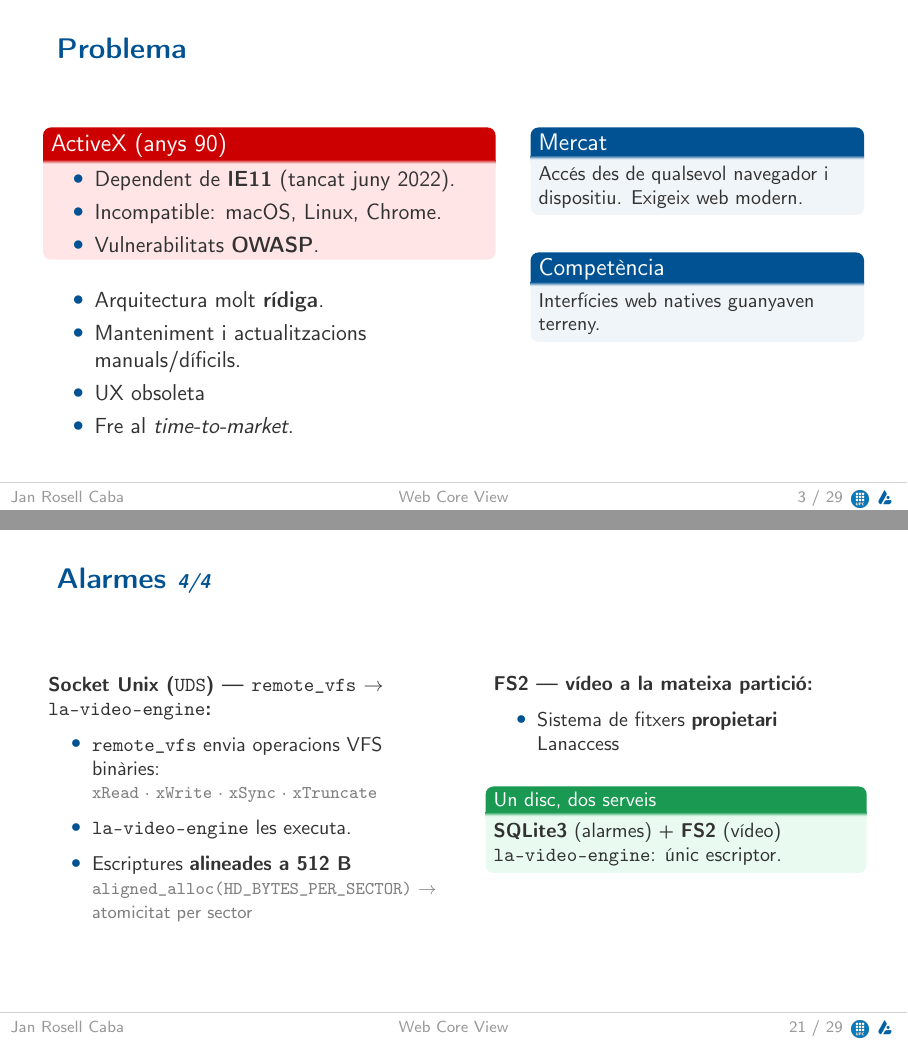
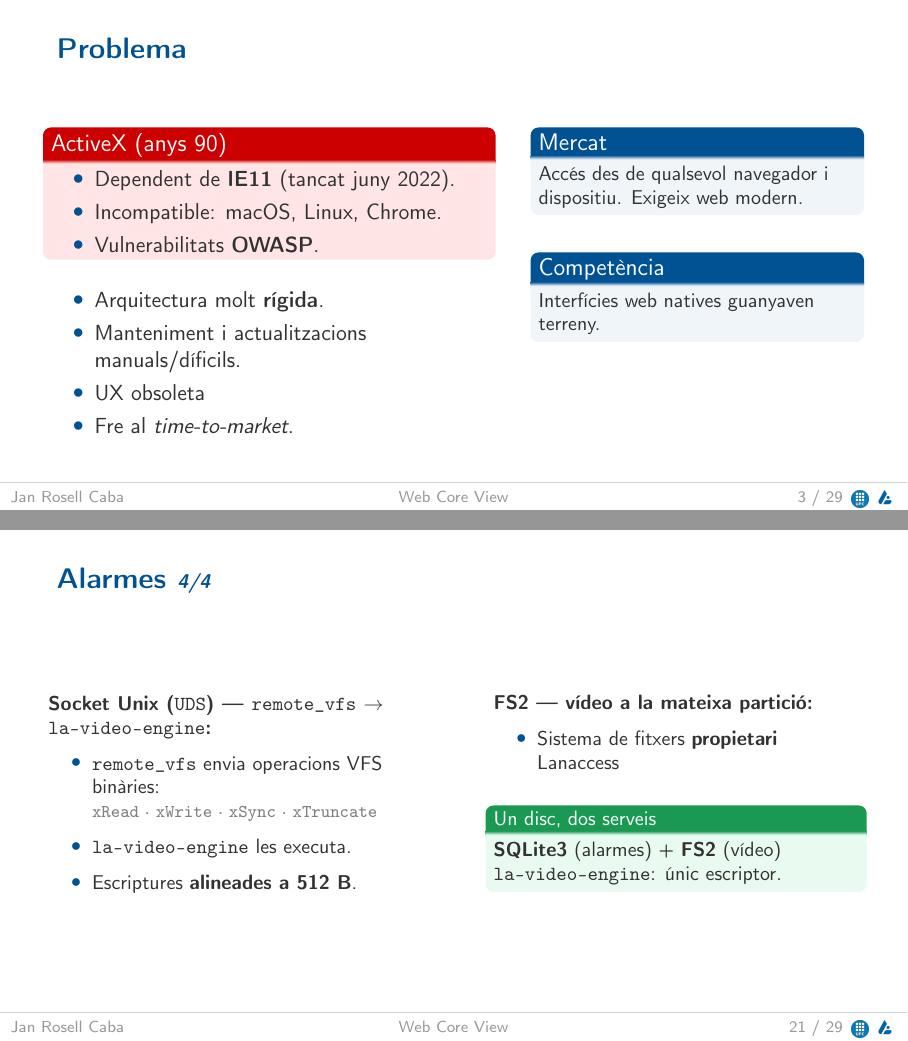
Before and after one commit to janrosellcaba/tfg, LaTeX slides (presentacio/presentacio.tex, which reads presentacio/seccions/01_context_problema.tex, presentacio/seccions/03_implementacio.tex): pages 3 and 21 of 29, joined at a grey line. Compiled offline with pdfLaTeX.

Commit message:
slides done 2

```diff
--- a/presentacio/seccions/01_context_problema.tex
+++ b/presentacio/seccions/01_context_problema.tex
@@ -65,7 +65,7 @@
 
       \vspace{0.5em}
       \begin{itemize}
-        \item Arquitectura molt \textbf{rídiga}.
+        \item Arquitectura molt \textbf{rígida}.
         \item Manteniment i actualitzacions manuals/díficils.
         \item UX obsoleta
         \item Fre al \textit{time-to-market}.
--- a/presentacio/seccions/03_implementacio.tex
+++ b/presentacio/seccions/03_implementacio.tex
@@ -389,8 +389,9 @@ segment.ts?id=540983296&buffer=10&t1=2025-11-12T09:39:21Z&t2=2025-11-12T09:40:17
         \item \texttt{remote\_vfs} envia operacions VFS binàries:\\
               {\footnotesize\textcolor{gray}{\texttt{xRead} · \texttt{xWrite} · \texttt{xSync} · \texttt{xTruncate}}}
         \item \texttt{la-video-engine} les executa.
-        \item Escriptures \textbf{alineades a 512 B}\\
-              {\footnotesize\textcolor{gray}{\texttt{aligned\_alloc(HD\_BYTES\_PER\_SECTOR)} $\to$ atomicitat per sector}}
+        \item Escriptures \textbf{alineades a 512 B}.
+        % \\
+              % {\footnotesize\textcolor{gray}{\texttt{aligned\_alloc(HD\_BYTES\_PER\_SECTOR)} $\to$ atomicitat per sector}}
       \end{itemize}
     \end{column}
 
```
Also changed, not shown: presentacio/seccions/05_transversals.tex (+1 -13 lines).
